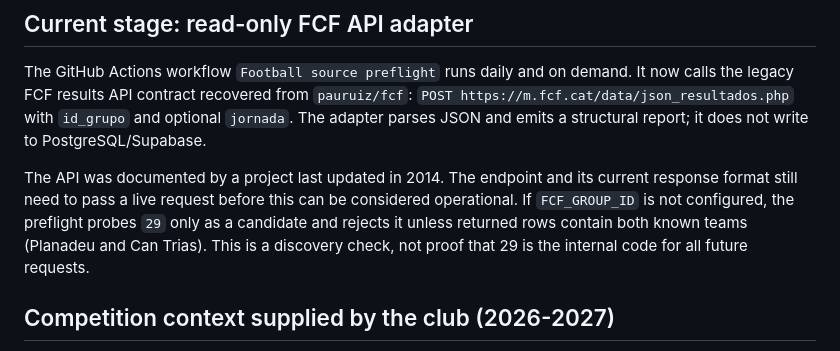
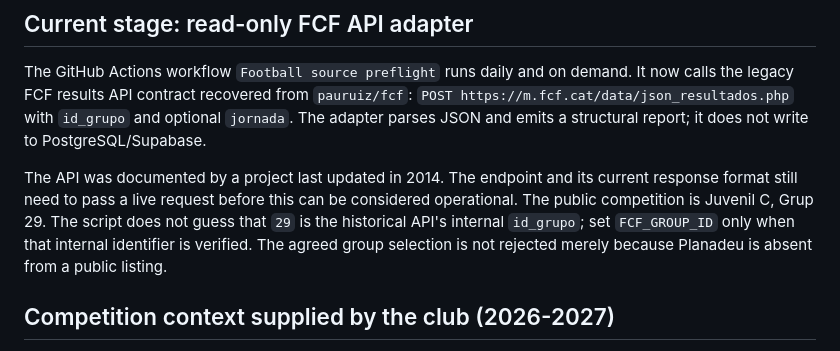
Before and after one commit to SoyIzanG/Planadeu, a Markdown page: docs/football-data-automation.md, the part around the change. Rendered like a GitHub page.

Commit message:
docs: remove outdated candidate-group validation description

```diff
--- a/docs/football-data-automation.md
+++ b/docs/football-data-automation.md
@@ -10,10 +10,10 @@ structural report; it does not write to PostgreSQL/Supabase.
 
 The API was documented by a project last updated in 2014. The endpoint and its
 current response format still need to pass a live request before this can be
-considered operational. If `FCF_GROUP_ID` is not configured, the preflight probes
-`29` only as a candidate and rejects it unless returned rows contain both known
-teams (Planadeu and Can Trias). This is a discovery check, not proof that 29 is
-the internal code for all future requests.
+considered operational. The public competition is Juvenil C, Grup 29. The script does not guess that
+`29` is the historical API's internal `id_grupo`; set `FCF_GROUP_ID` only when
+that internal identifier is verified. The agreed group selection is not rejected
+merely because Planadeu is absent from a public listing.
 
 ## Competition context supplied by the club (2026-2027)
 
```
